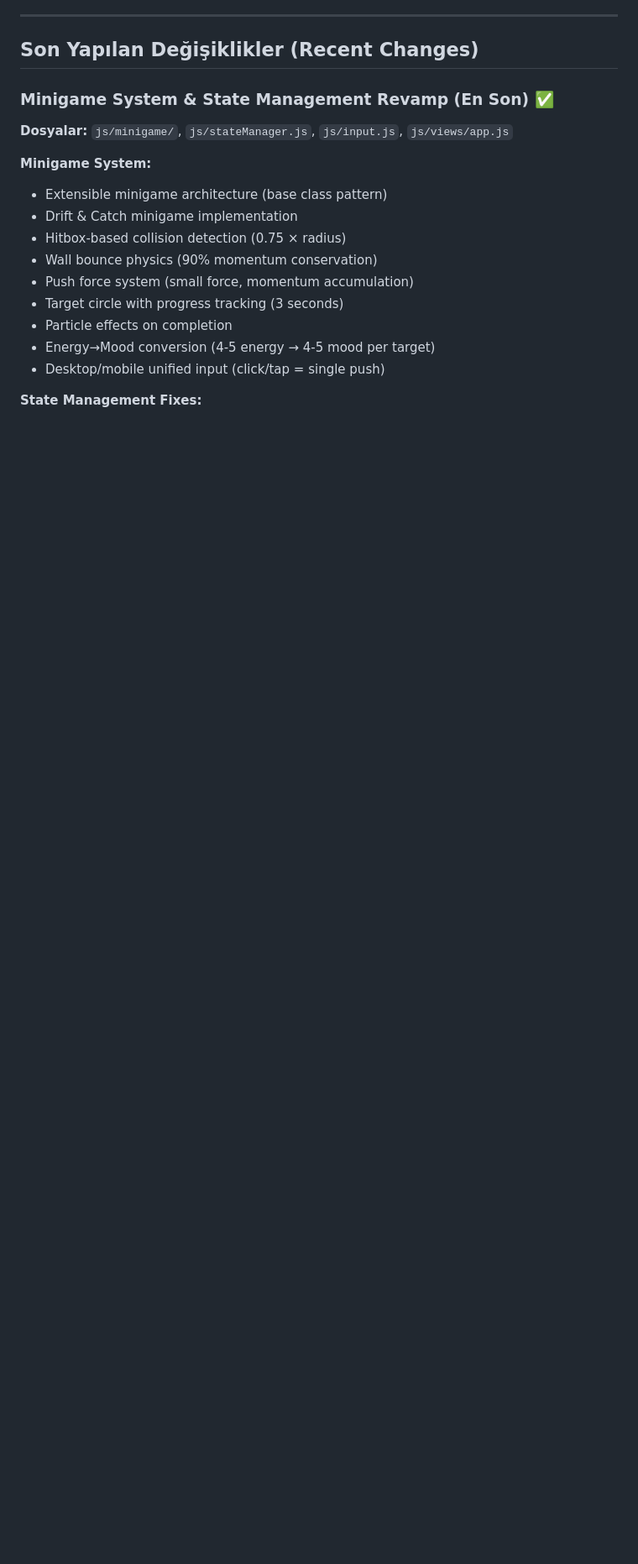
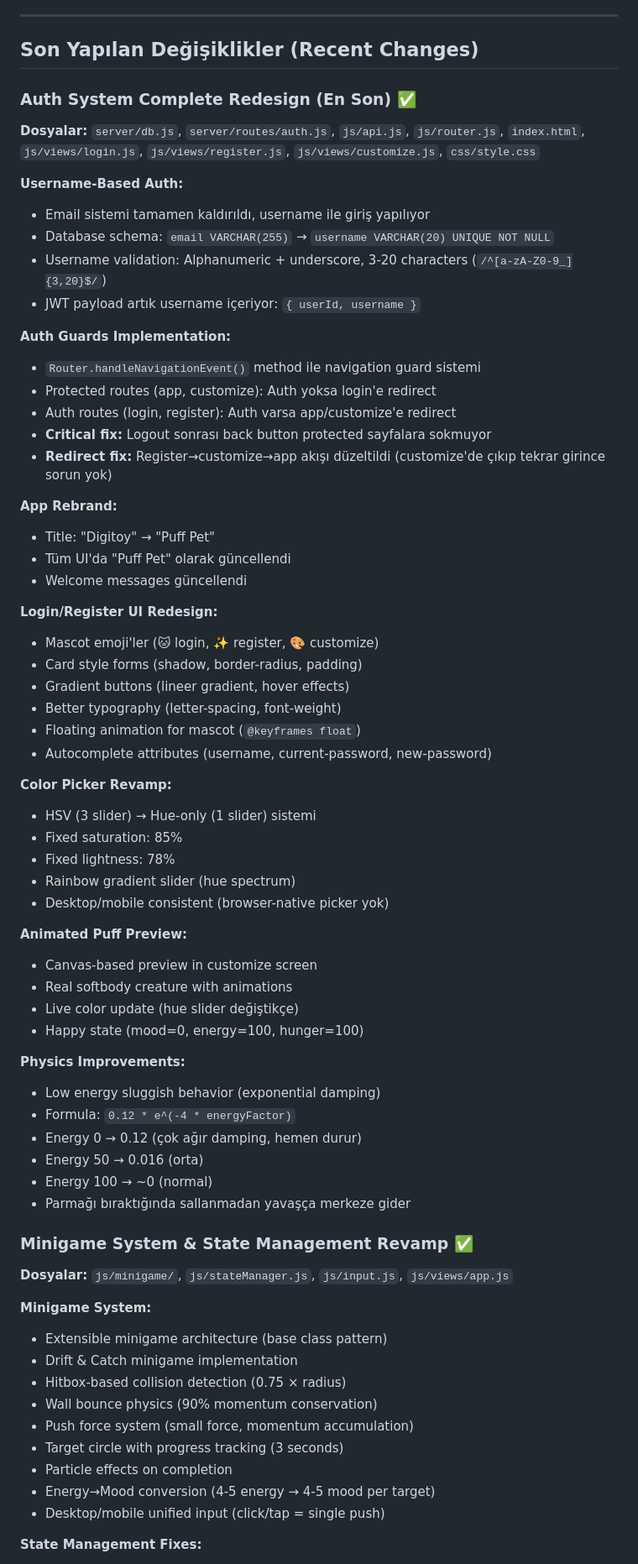
Before and after one commit to EnesBaytekin/puff, a Markdown page: PROJE-OZET.md, the part around one of its changes. Shown at 84% size. Rendered like a GitHub page; blank space fills up the shorter version.

Commit message:
docs: edit summary

```diff
--- a/PROJE-OZET.md
+++ b/PROJE-OZET.md
@@ -505,7 +505,57 @@ server/
 
 ## Son Yapılan Değişiklikler (Recent Changes)
 
-### Minigame System & State Management Revamp (En Son) ✅
+### Auth System Complete Redesign (En Son) ✅
+**Dosyalar:** `server/db.js`, `server/routes/auth.js`, `js/api.js`, `js/router.js`, `index.html`, `js/views/login.js`, `js/views/register.js`, `js/views/customize.js`, `css/style.css`
+
+**Username-Based Auth:**
+- Email sistemi tamamen kaldırıldı, username ile giriş yapılıyor
+- Database schema: `email VARCHAR(255)` → `username VARCHAR(20) UNIQUE NOT NULL`
+- Username validation: Alphanumeric + underscore, 3-20 characters (`/^[a-zA-Z0-9_]{3,20}$/`)
+- JWT payload artık username içeriyor: `{ userId, username }`
+
+**Auth Guards Implementation:**
+- `Router.handleNavigationEvent()` method ile navigation guard sistemi
+- Protected routes (app, customize): Auth yoksa login'e redirect
+- Auth routes (login, register): Auth varsa app/customize'e redirect
+- **Critical fix:** Logout sonrası back button protected sayfalara sokmuyor
+- **Redirect fix:** Register→customize→app akışı düzeltildi (customize'de çıkıp tekrar girince sorun yok)
+
+**App Rebrand:**
+- Title: "Digitoy" → "Puff Pet"
+- Tüm UI'da "Puff Pet" olarak güncellendi
+- Welcome messages güncellendi
+
+**Login/Register UI Redesign:**
+- Mascot emoji'ler (🐱 login, ✨ register, 🎨 customize)
+- Card style forms (shadow, border-radius, padding)
+- Gradient buttons (lineer gradient, hover effects)
+- Better typography (letter-spacing, font-weight)
+- Floating animation for mascot (`@keyframes float`)
+- Autocomplete attributes (username, current-password, new-password)
+
+**Color Picker Revamp:**
+- HSV (3 slider) → Hue-only (1 slider) sistemi
+- Fixed saturation: 85%
+- Fixed lightness: 78%
+- Rainbow gradient slider (hue spectrum)
+- Desktop/mobile consistent (browser-native picker yok)
+
+**Animated Puff Preview:**
+- Canvas-based preview in customize screen
+- Real softbody creature with animations
+- Live color update (hue slider değiştikçe)
+- Happy state (mood=0, energy=100, hunger=100)
+
+**Physics Improvements:**
+- Low energy sluggish behavior (exponential damping)
+- Formula: `0.12 * e^(-4 * energyFactor)`
+- Energy 0 → 0.12 (çok ağır damping, hemen durur)
+- Energy 50 → 0.016 (orta)
+- Energy 100 → ~0 (normal)
+- Parmağı bıraktığında sallanmadan yavaşça merkeze gider
+
+### Minigame System & State Management Revamp ✅
 **Dosyalar:** `js/minigame/`, `js/stateManager.js`, `js/input.js`, `js/views/app.js`
 
 **Minigame System:**
```
Also changed, not shown: other parts of PROJE-OZET.md (+13 -1 lines).
